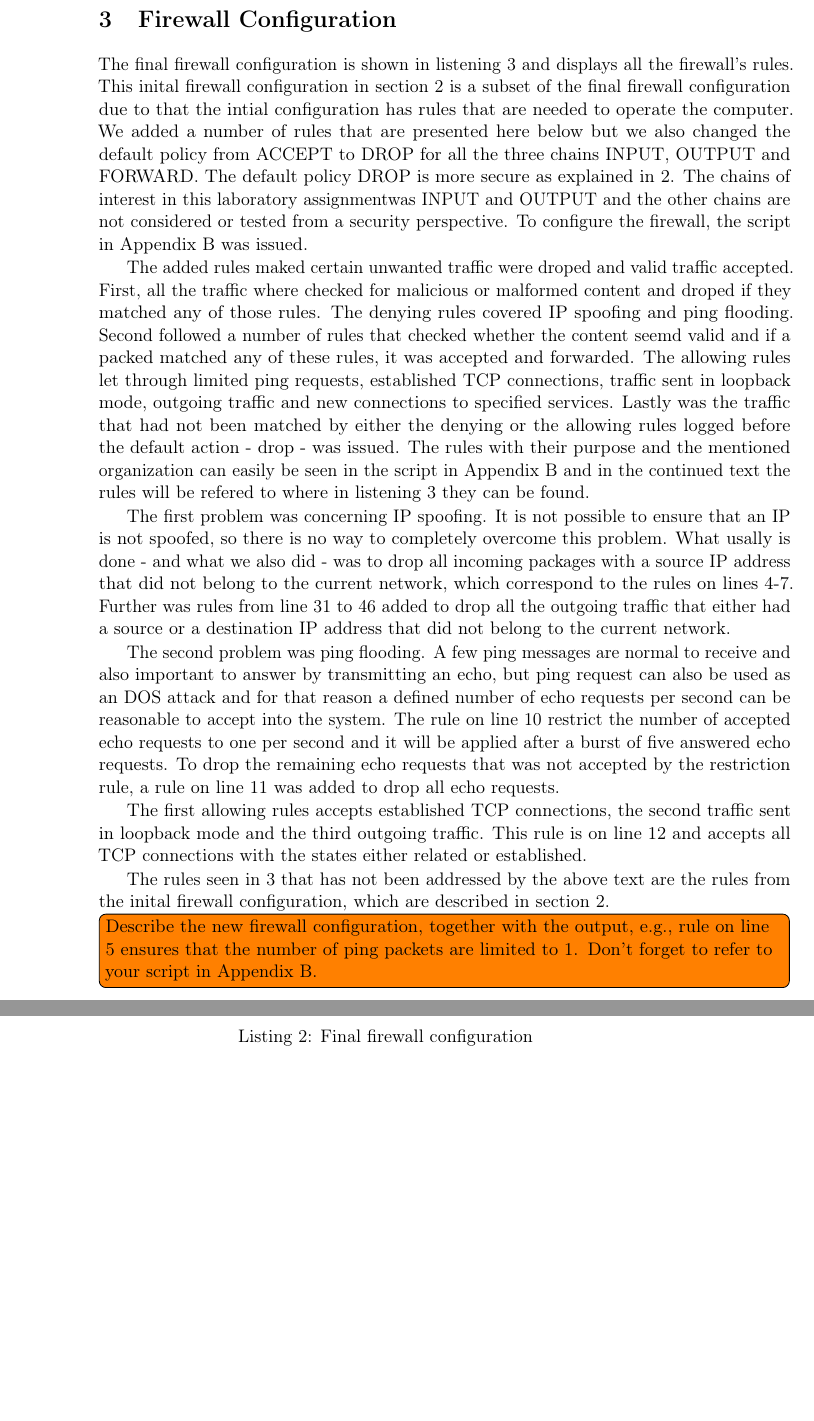
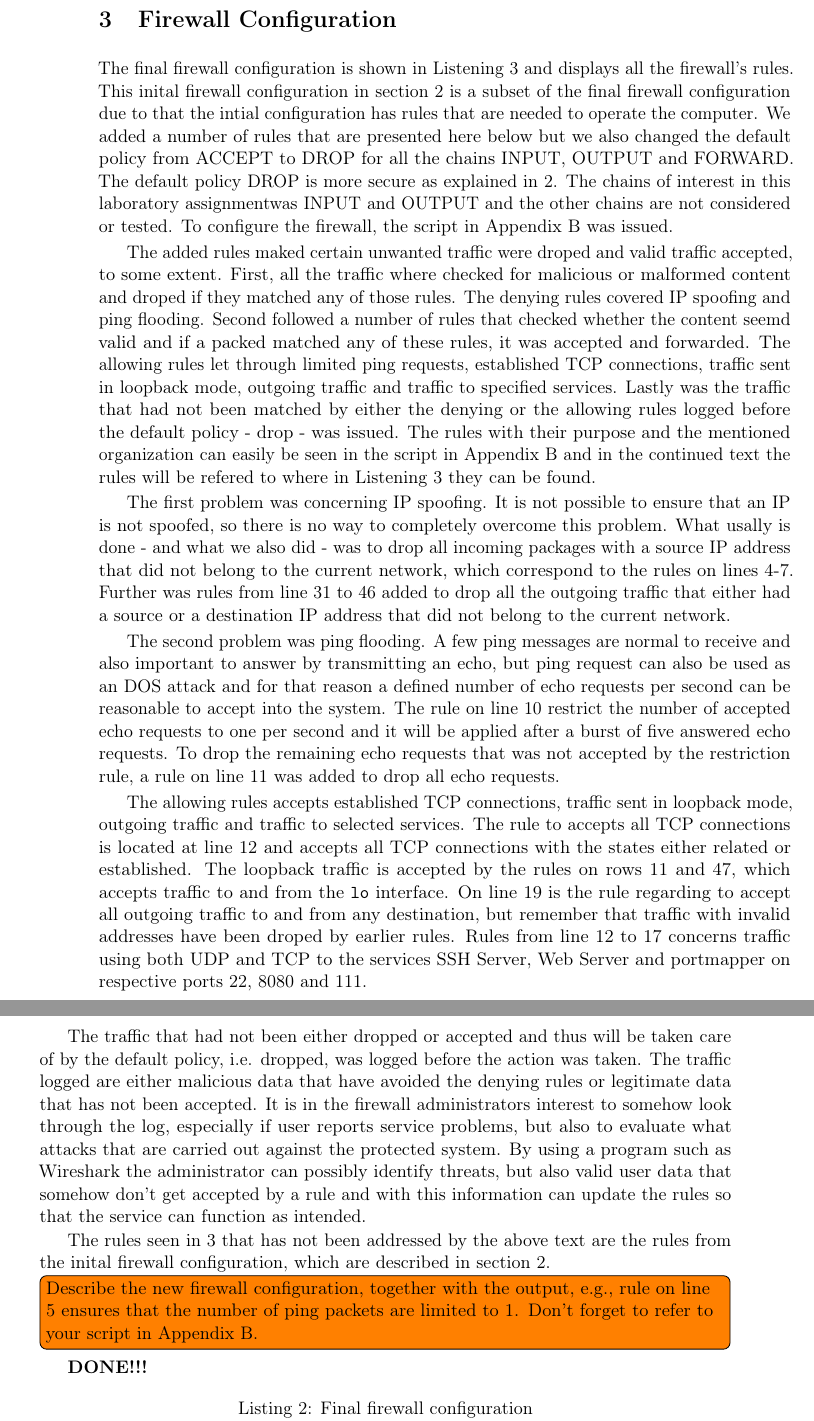
Before and after one commit to larssonwassen/eda491, a LaTeX document (report.tex, which reads config.tex): two parts of pages 8 and 9 of 18, joined at a grey line, cut so that both start at the same text, the shorter picture padded with empty space. Compiled offline with pdfLaTeX.

Commit message:
asdasd asdasdasd ass

```diff
--- a/config.tex
+++ b/config.tex
@@ -1,22 +1,25 @@
 \section{Firewall Configuration}
 \label{sec:config}
 
-The final firewall configuration is shown in listening \ref{list:final_firewall_config} and displays all the firewall's rules. This inital firewall configuration in section \ref{sec:setup} is a subset of the final firewall configuration due to that the intial configuration has rules that are needed to operate the computer. We added a number of rules that are presented here below but we also changed the default policy from ACCEPT to DROP for all the three chains INPUT, OUTPUT and FORWARD. The default policy DROP is more secure as explained in \ref{sec:setup}. The chains of interest in this \lab was INPUT and OUTPUT and the other chains are not considered or tested from a security perspective. To configure the firewall, the script in Appendix~\ref{app:fw-final} was issued.
+The final firewall configuration is shown in Listening \ref{list:final_firewall_config} and displays all the firewall's rules. This inital firewall configuration in section \ref{sec:setup} is a subset of the final firewall configuration due to that the intial configuration has rules that are needed to operate the computer. We added a number of rules that are presented here below but we also changed the default policy from ACCEPT to DROP for all the chains INPUT, OUTPUT and FORWARD. The default policy DROP is more secure as explained in \ref{sec:setup}. The chains of interest in this \lab was INPUT and OUTPUT and the other chains are not considered or tested. To configure the firewall, the script in Appendix~\ref{app:fw-final} was issued.
 
-The added rules maked certain unwanted traffic were droped and valid traffic accepted. First, all the traffic where checked for malicious or malformed content and droped if they matched any of those rules. The denying rules covered IP spoofing and ping flooding. Second followed a number of rules that checked whether the content seemd valid and if a packed matched any of these rules, it was accepted and forwarded. The allowing rules let through limited ping requests, established TCP connections, traffic sent in loopback mode, outgoing traffic and new connections to specified services. Lastly was the traffic that had not been matched by either the denying or the allowing rules logged before the default action - drop - was issued. The rules with their purpose and the mentioned organization can easily be seen in the script in Appendix~\ref{app:fw-final} and in the continued text the rules will be refered to where in listening \ref{list:final_firewall_config} they can be found.
+The added rules maked certain unwanted traffic were droped and valid traffic accepted, to some extent. First, all the traffic where checked for malicious or malformed content and droped if they matched any of those rules. The denying rules covered IP spoofing and ping flooding. Second followed a number of rules that checked whether the content seemd valid and if a packed matched any of these rules, it was accepted and forwarded. The allowing rules let through limited ping requests, established TCP connections, traffic sent in loopback mode, outgoing traffic and traffic to specified services. Lastly was the traffic that had not been matched by either the denying or the allowing rules logged before the default policy - drop - was issued. The rules with their purpose and the mentioned organization can easily be seen in the script in Appendix~\ref{app:fw-final} and in the continued text the rules will be refered to where in Listening \ref{list:final_firewall_config} they can be found.
 
 The first problem was concerning IP spoofing. It is not possible to ensure that an IP is not spoofed, so there is no way to completely overcome this problem. What usally is done - and what we also did - was to drop all incoming packages with a source IP address that did not belong to the current network, which correspond to the rules on lines 4-7. Further was rules from line 31 to 46 added to drop all the outgoing traffic that either had a source or a destination IP address that did not belong to the current network.
 
 The second problem was ping flooding. A few ping messages are normal to receive and also important to answer by transmitting an echo, but ping request can also be used as an DOS attack and for that reason a defined number of echo requests per second can be reasonable to accept into the system. The rule on line 10 restrict the number of accepted echo requests to one per second and it will be applied after a burst of five answered echo requests. To drop the remaining echo requests that was not accepted by the restriction rule, a rule on line 11 was added to drop all echo requests.
 
-The first allowing rules accepts established TCP connections, the second traffic sent in loopback mode and the third outgoing traffic. This rule is on line 12 and accepts all TCP connections with the states either related or established.
+The allowing rules accepts established TCP connections, traffic sent in loopback mode, outgoing traffic and traffic to selected services. The rule to accepts all TCP connections is located at line 12 and accepts all TCP connections with the states either related or established. The loopback traffic is accepted by the rules on rows 11 and 47, which accepts traffic to and from the \texttt{lo} interface. On line 19 is the rule regarding to accept all outgoing traffic to and from any destination, but remember that traffic with invalid addresses have been droped by earlier rules. Rules from line 12 to 17 concerns traffic using both UDP and TCP to the services SSH Server, Web Server and portmapper on respective ports 22, 8080 and 111.
 
+The traffic that had not been either dropped or accepted and thus will be taken care of by the default policy, i.e. dropped, was logged before the action was taken. The traffic logged are either malicious data that have avoided the denying rules or legitimate data that has not been accepted. It is in the firewall administrators interest to somehow look through the log, especially if user reports service problems, but also to evaluate what attacks that are carried out against the protected system. By using a program such as Wireshark the administrator can possibly identify threats, but also valid user data that somehow don't get accepted by a rule and with this information can update the rules so that the service can function as intended.
 
 The rules seen in \ref{list:final_firewall_config} that has not been addressed by the above text are the rules from the inital firewall configuration, which are described in section \ref{sec:setup}.
 
 \inlinetodo{Describe the new firewall configuration, together with the output, e.g.,
 rule on line 5 ensures that the number of ping packets are limited to 1. Don't
-forget to refer to your script in Appendix~\ref{app:fw-final}.}
+forget to refer to your script in Appendix~\ref{app:fw-final}. }
+
+\textbf{DONE!!!}
 
 \lstinputlisting[caption=Final firewall
 configuration,label=lst:fw-config]{firewall-final.txt}\label{list:final_firewall_config}
```
Also changed, not shown: correctness.tex (+3 -1 lines), intro.tex (+1 -1 lines).
